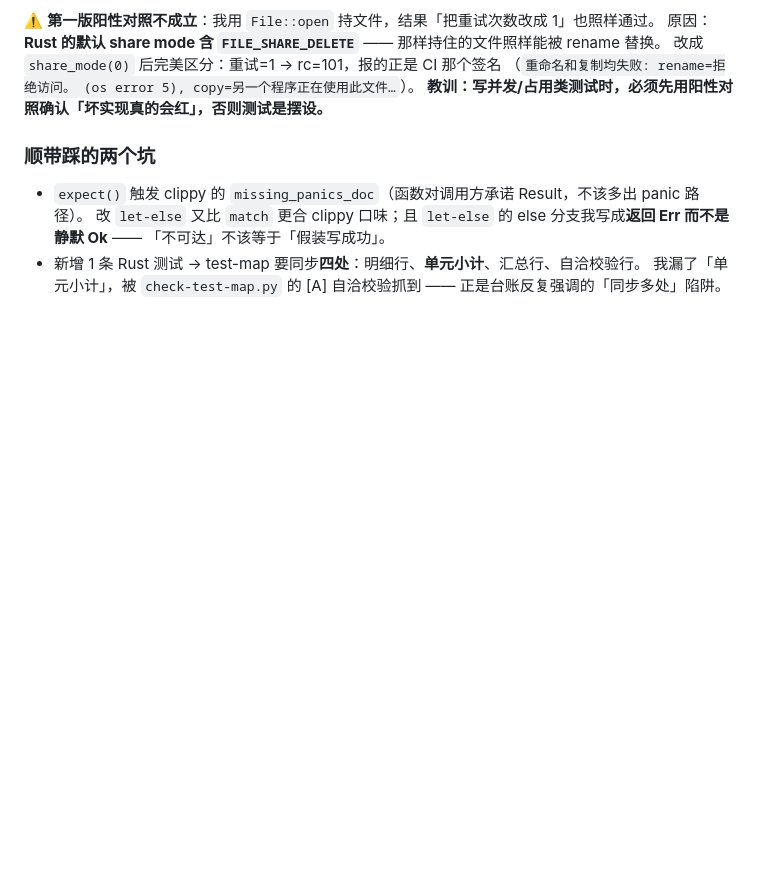
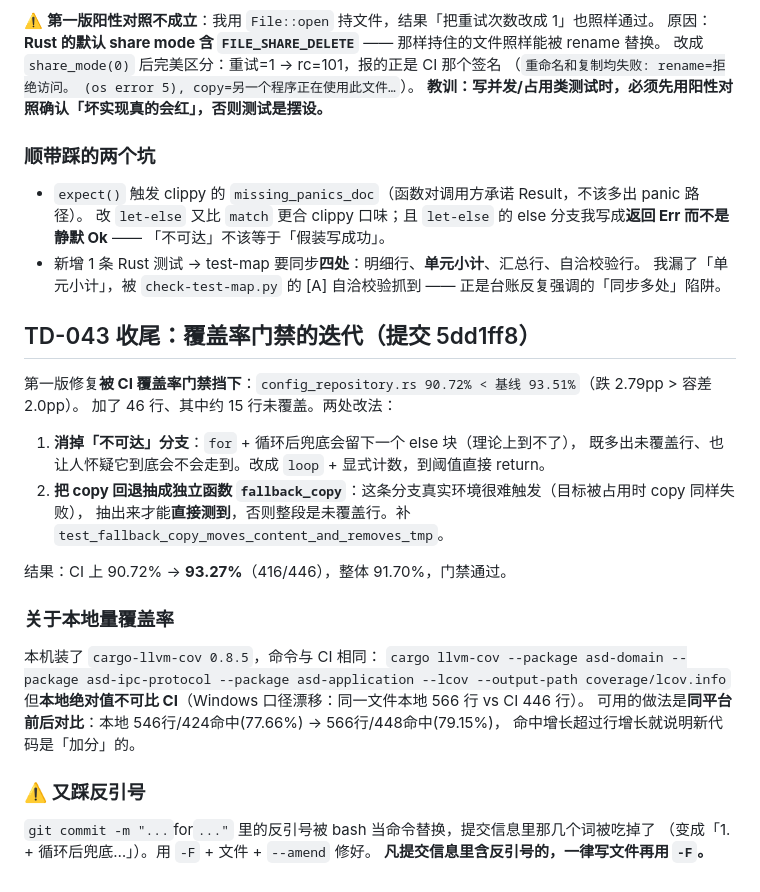
Before and after one commit to zyejf/AutoHotkeydemo, a Markdown page: .workbuddy-ai/memory/2026-09-16.md, the part around the change. GitHub-like rendering; blank space fills up the shorter version.

Commit message:
docs(memory): 记录 TD-043 的覆盖率门禁迭代与本地量覆盖率的正确用法
第一版修复被 CI 覆盖率门禁挡下（config_repository.rs 90.72% < 基线 93.51%）。两处改法：
消掉 for+兜底留下的「不可达」分支（改 loop + 显式计数），把 copy 回退抽成可测函数
fallback_copy 并直接测它。CI 上 90.72% -> 93.27%，门禁通过。

另记两条：本地 cargo-llvm-cov 的绝对值不可比 CI（Windows 口径漂移，566 行 vs 446 行），
只能用同平台前后对比；以及提交信息里的反引号会被 bash 当命令替换吃掉，必须写文件用 -F。

```diff
--- a/.workbuddy-ai/memory/2026-09-16.md
+++ b/.workbuddy-ai/memory/2026-09-16.md
@@ -1133,3 +1133,27 @@ rename=Access is denied. (os error 5), copy=The system cannot find the file spec
   「不可达」不该等于「假装写成功」。
 - 新增 1 条 Rust 测试 → test-map 要同步**四处**：明细行、**单元小计**、汇总行、自洽校验行。
   我漏了「单元小计」，被 `check-test-map.py` 的 [A] 自洽校验抓到 —— 正是台账反复强调的「同步多处」陷阱。
+
+## TD-043 收尾：覆盖率门禁的迭代（提交 5dd1ff8）
+
+第一版修复**被 CI 覆盖率门禁挡下**：`config_repository.rs 90.72% < 基线 93.51%`（跌 2.79pp > 容差 2.0pp）。
+加了 46 行、其中约 15 行未覆盖。两处改法：
+
+1. **消掉「不可达」分支**：`for` + 循环后兜底会留下一个 else 块（理论上到不了），
+   既多出未覆盖行、也让人怀疑它到底会不会走到。改成 `loop` + 显式计数，到阈值直接 return。
+2. **把 copy 回退抽成独立函数 `fallback_copy`**：这条分支真实环境很难触发（目标被占用时 copy 同样失败），
+   抽出来才能**直接测到**，否则整段是未覆盖行。补 `test_fallback_copy_moves_content_and_removes_tmp`。
+
+结果：CI 上 90.72% → **93.27%**（416/446），整体 91.70%，门禁通过。
+
+### 关于本地量覆盖率
+本机装了 `cargo-llvm-cov 0.8.5`，命令与 CI 相同：
+`cargo llvm-cov --package asd-domain --package asd-ipc-protocol --package asd-application --lcov --output-path coverage/lcov.info`
+但**本地绝对值不可比 CI**（Windows 口径漂移：同一文件本地 566 行 vs CI 446 行）。
+可用的做法是**同平台前后对比**：本地 546行/424命中(77.66%) → 566行/448命中(79.15%)，
+命中增长超过行增长就说明新代码是「加分」的。
+
+### ⚠️ 又踩反引号
+`git commit -m "...`for`..."` 里的反引号被 bash 当命令替换，提交信息里那几个词被吃掉了
+（变成「1.  + 循环后兜底…」）。用 `-F` + 文件 + `--amend` 修好。
+**凡提交信息里含反引号的，一律写文件再用 `-F`。**
```
